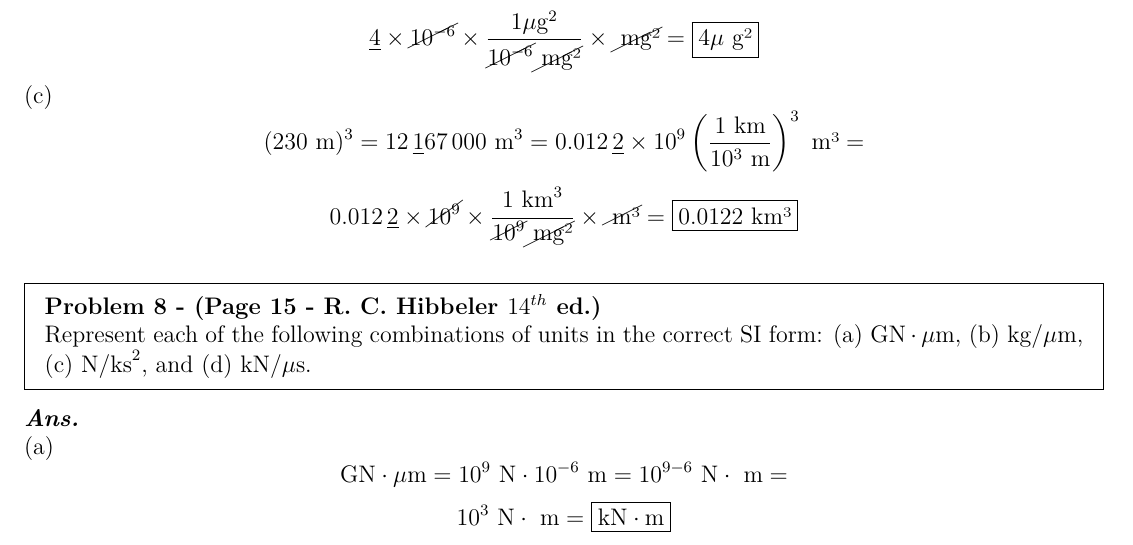
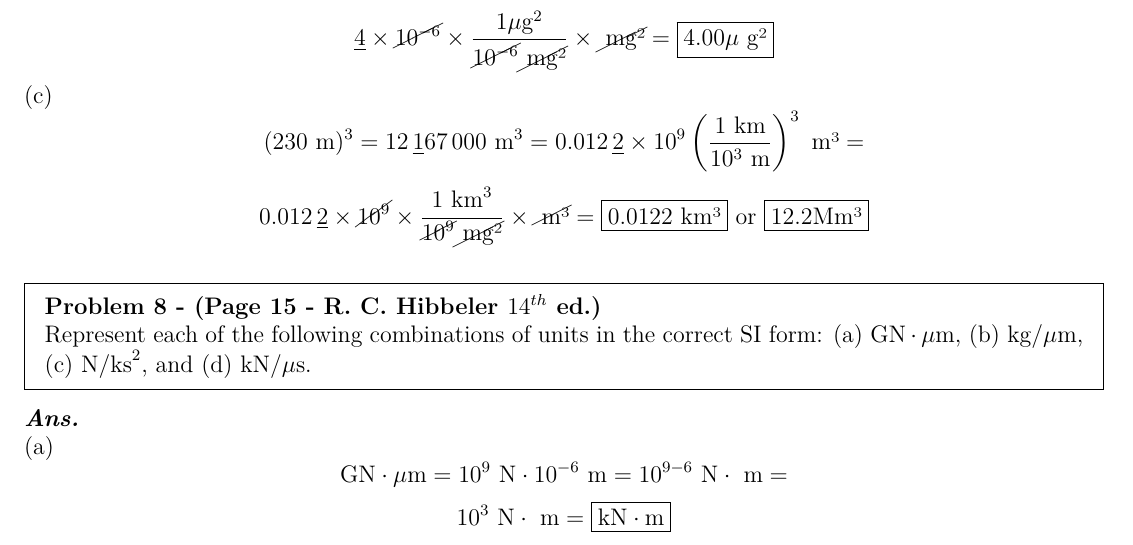
Before and after one commit to LSanchezDev/Physics-III---Statics, a LaTeX document (HW_1_Leo Sanchez.tex): part of page 1 of 3, cut so that both start at the same text. Compiled offline with XeLaTeX; a missing font is replaced by an installed copy or a similar font.

Commit message:
Update HW_1_Leo Sanchez.tex
re-checked

```diff
--- a/HW_1_Leo Sanchez.tex
+++ b/HW_1_Leo Sanchez.tex
@@ -78,10 +78,10 @@ Teacher Assistant: Cesar Ayala\hfill UPTP \\
 \end{solution}
 (b)
     \[(0.002\text{ mg})^2=0.000\,00\underline{4}\text{ mg}^2 = \underline{4}\times 10^{-6} \left(\frac{1 \,\mu\text{g}}{10^{-3} \text{ mg}}\right)^2 \text{ mg²}=\]
-    \[\underline{4}\times \cancel{10^{-6}} \times \frac{1 \mu \text{g}^2}{\cancel{10^{-6}} \cancel{\text{ mg²}}}\times \cancel{\text{ mg²}}=\boxed{4\mu\text{ g²}}\]
+    \[\underline{4}\times \cancel{10^{-6}} \times \frac{1 \mu \text{g}^2}{\cancel{10^{-6}} \cancel{\text{ mg²}}}\times \cancel{\text{ mg²}}=\boxed{4.00\mu\text{ g²}}\]
 (c)
     \[(230 \text{ m})^3=12\,\underline{1}67\,000\text{ m}^3 =0.012\,\underline{2}\times 10^{9} \left(\frac{1 \text{ km}}{10^{3} \text{ m}}\right)^3 \text{ m³}=\]
-    \[0.012\,\underline{2}\times \cancel{10^{9}} \times \frac{1 \text{ km}^3}{\cancel{10^{9}} \cancel{\text{ mg²}}}\times \cancel{\text{ m³}}=\boxed{0.0122\text{ km³}}\]
+    \[0.012\,\underline{2}\times \cancel{10^{9}} \times \frac{1 \text{ km}^3}{\cancel{10^{9}} \cancel{\text{ mg²}}}\times \cancel{\text{ m³}}=\boxed{0.0122\text{ km³}}\text{ or }\boxed{12.2 \text{Mm³}}\]
 % Problem 2
 %%%%%%%%%%%%%%%%%%%%%%%%%%%%%%%%%%%%%%%%%%%%%%%%%%%%%%%%%%%%%%%%%%%%%%%%%%%%%%%%%%%%%%%%%%%%%%%%%%%%%%%%%%%%%%%%%%%%%%%%%%%%%%%%%%%%%%%%
 \begin{problem}{8 - (Page 15 - R. C. Hibbeler $14^{th}$ ed.)}
```
